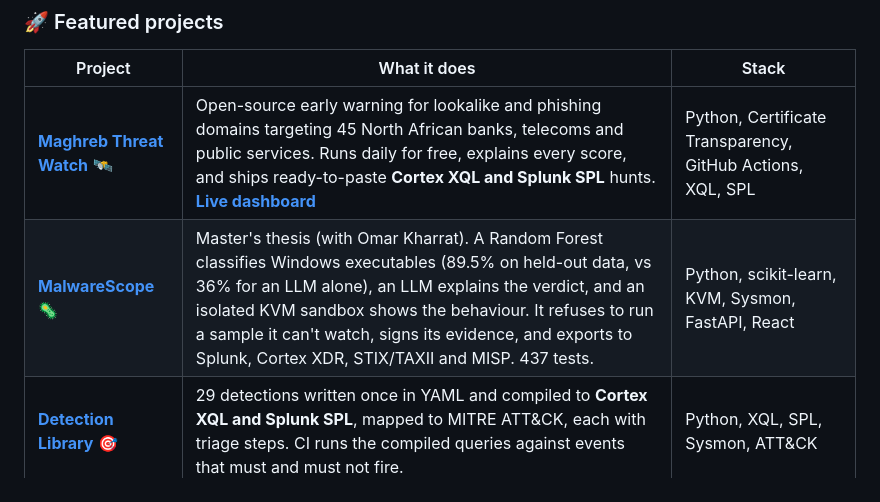
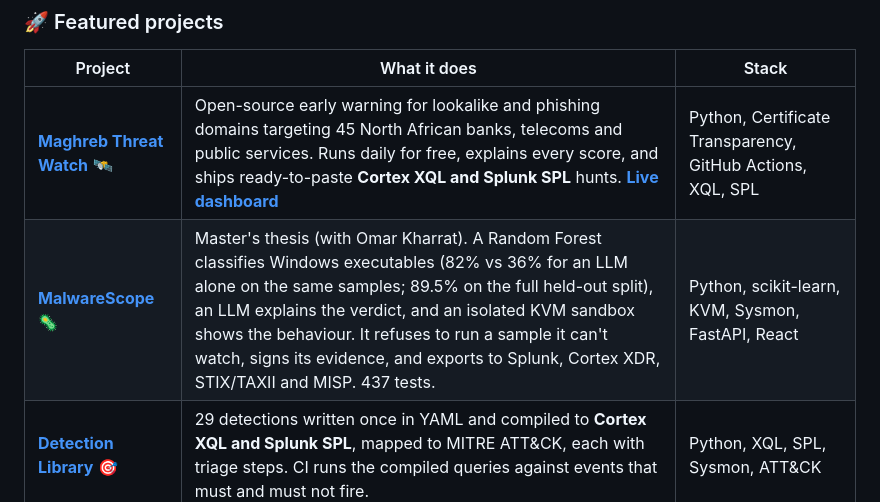
Before and after one commit to Raynskhiri/Raynskhiri, a Markdown page: README.md, the part around the change. Drawn GitHub-style.

Commit message:
Profile: compare RF and LLM on the same samples

```diff
--- a/README.md
+++ b/README.md
@@ -30,7 +30,7 @@
 | Project | What it does | Stack |
 |---|---|---|
 | **[Maghreb Threat Watch](https://github.com/Raynskhiri/maghreb-threat-watch)** 🛰️ | Open-source early warning for lookalike and phishing domains targeting 45 North African banks, telecoms and public services. Runs daily for free, explains every score, and ships ready-to-paste **Cortex XQL and Splunk SPL** hunts. **[Live dashboard](https://threatwatch.rayenskhiri.online)** | Python, Certificate Transparency, GitHub Actions, XQL, SPL |
-| **[MalwareScope](https://github.com/Raynskhiri/MalwareScope)** 🦠 | Master's thesis (with Omar Kharrat). A Random Forest classifies Windows executables (89.5% on held-out data, vs 36% for an LLM alone), an LLM explains the verdict, and an isolated KVM sandbox shows the behaviour. It refuses to run a sample it can't watch, signs its evidence, and exports to Splunk, Cortex XDR, STIX/TAXII and MISP. 437 tests. | Python, scikit-learn, KVM, Sysmon, FastAPI, React |
+| **[MalwareScope](https://github.com/Raynskhiri/MalwareScope)** 🦠 | Master's thesis (with Omar Kharrat). A Random Forest classifies Windows executables (82% vs 36% for an LLM alone on the same samples; 89.5% on the full held-out split), an LLM explains the verdict, and an isolated KVM sandbox shows the behaviour. It refuses to run a sample it can't watch, signs its evidence, and exports to Splunk, Cortex XDR, STIX/TAXII and MISP. 437 tests. | Python, scikit-learn, KVM, Sysmon, FastAPI, React |
 | **[Detection Library](https://github.com/Raynskhiri/detection-library)** 🎯 | 29 detections written once in YAML and compiled to **Cortex XQL and Splunk SPL**, mapped to MITRE ATT&CK, each with triage steps. CI runs the compiled queries against events that must and must not fire. | Python, XQL, SPL, Sysmon, ATT&CK |
 | **SOC Triage Agent** 🚧 | Local LLM agent that investigates Cortex XDR alerts (enrichment, correlation, timeline), suggests classification and response, and drafts reports. Every action goes through **human approval in Slack**. | Python, Ollama, Slack API, Cortex XDR API |
 | **[Securinets CTF writeups](https://github.com/Raynskhiri/Writeup)** 🏴 | Writeups from my Securinets days: server-side template injection (Jinja2) and local file inclusion challenges. | Web exploitation |
```
